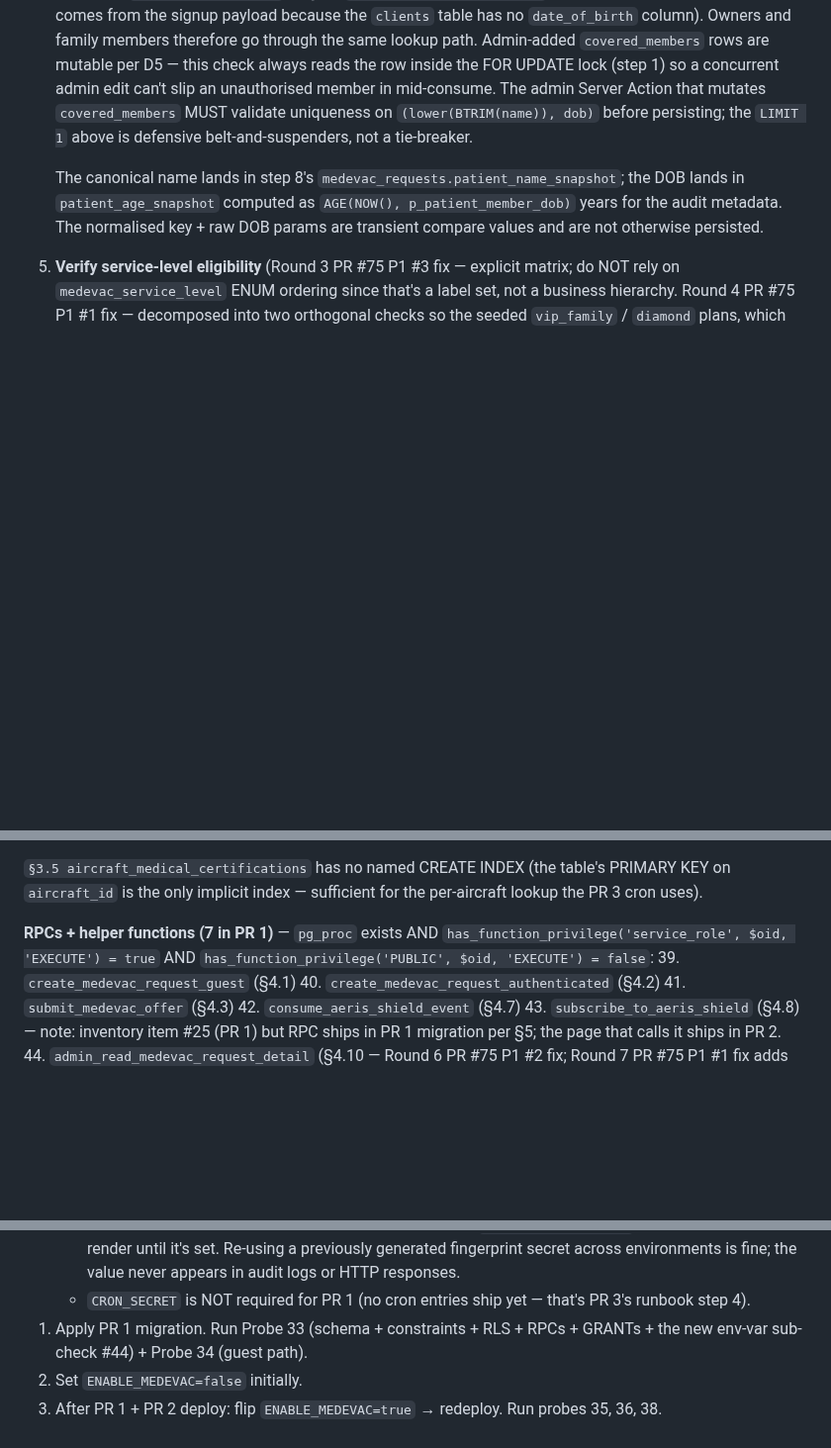
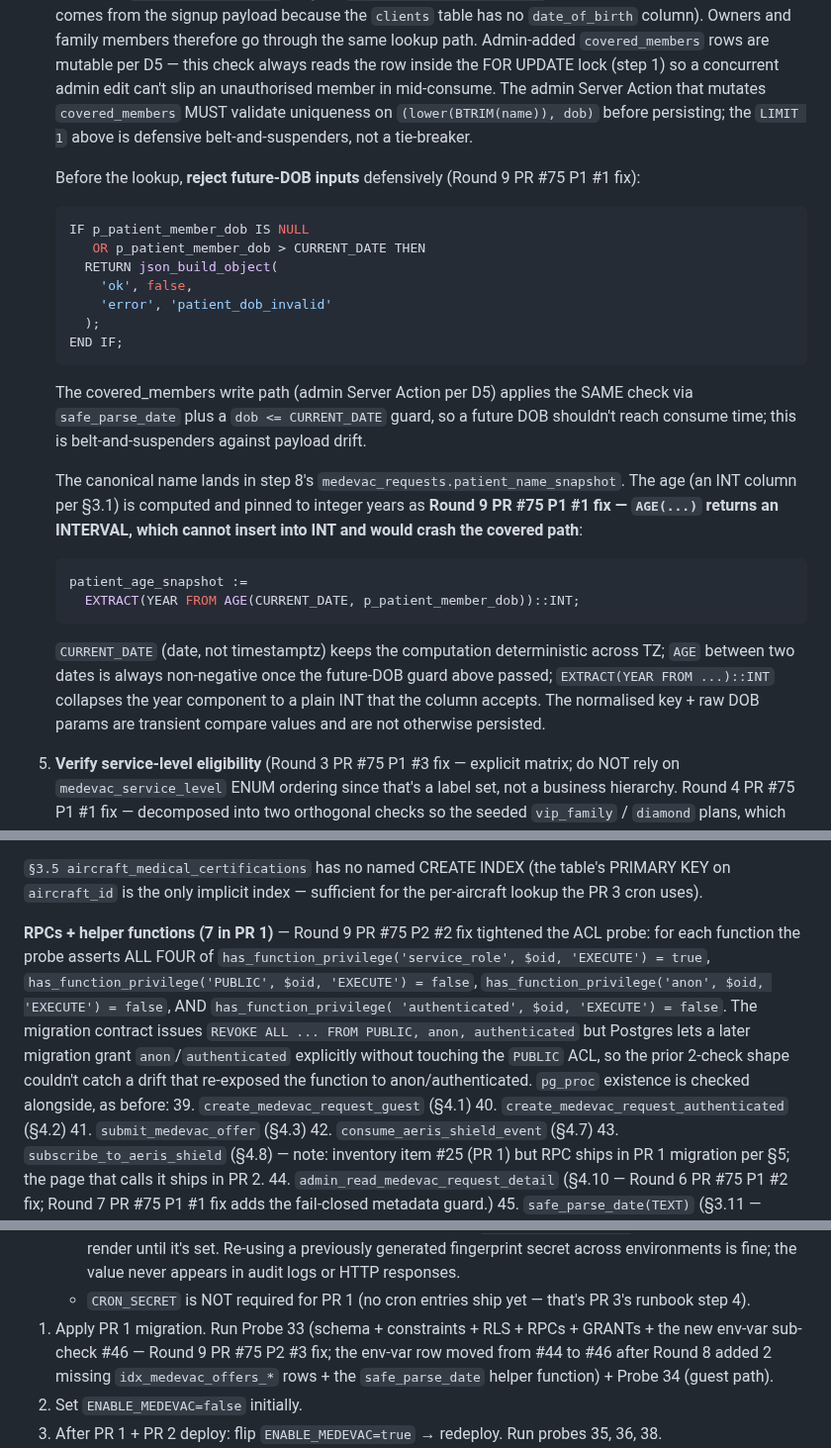
Before and after one commit to alharbib902-del/plan, a Markdown page: aeris/docs/PHASE-12-MEDEVAC-SPEC.md, 3 parts joined by grey strips. Shown at 99% size. Drawn GitHub-style; blank space fills up the shorter version.

Commit message:
Phase 12 spec: Codex round 9 fixes (1 P1 + 2 P2)
P1 fix:
- F1: pinned the `patient_age_snapshot` write to a real INT
  expression in §4.7 step 4 — was `AGE(NOW(),
  p_patient_member_dob)` which returns an INTERVAL and
  cannot insert into the INT column. Now computed as
  `EXTRACT(YEAR FROM AGE(CURRENT_DATE,
  p_patient_member_dob))::INT` (`CURRENT_DATE` for TZ
  determinism, year component cast to plain INT). Added a
  defensive future-DOB guard before the lookup that
  returns `{ok: false, error: 'patient_dob_invalid'}` if
  the DOB is NULL or > CURRENT_DATE, so AGE() always sees
  a non-negative interval; the admin covered_members
  Server Action applies the same guard at write time.

P2 fixes:
- F2: tightened the Probe 33 ACL check from 2 assertions
  (service_role=true, PUBLIC=false) to 4 — adds
  anon=false + authenticated=false for all 7 PR 1
  functions. Postgres lets a later migration grant
  anon/authenticated explicitly without touching the
  PUBLIC ACL, so the prior shape couldn't catch drift
  that re-exposed the function to anon. The migration
  contract already issues `REVOKE ALL ... FROM PUBLIC,
  anon, authenticated`; this is the probe-side mirror.
- F3: §7 runbook step 1 updated to reference Probe 33
  sub-check #46 (was #44) — the env-var row moved during
  Round 8's index + helper-function additions. Comment-
  only fix, but it's the production activation checklist
  so it had to land before any founder ran replay.

Co-Authored-By: Claude Opus 4.7 (1M context) <noreply@anthropic.com>

````diff
--- a/aeris/docs/PHASE-12-MEDEVAC-SPEC.md
+++ b/aeris/docs/PHASE-12-MEDEVAC-SPEC.md
@@ -1138,12 +1138,45 @@ prior writes — see Atomicity note below):
    `LIMIT 1` above is defensive belt-and-suspenders, not a
    tie-breaker.
 
+   Before the lookup, **reject future-DOB inputs**
+   defensively (Round 9 PR #75 P1 #1 fix):
+
+   ```sql
+   IF p_patient_member_dob IS NULL
+      OR p_patient_member_dob > CURRENT_DATE THEN
+     RETURN json_build_object(
+       'ok', false,
+       'error', 'patient_dob_invalid'
+     );
+   END IF;
+   ```
+
+   The covered_members write path (admin Server Action per
+   D5) applies the SAME check via `safe_parse_date` plus a
+   `dob <= CURRENT_DATE` guard, so a future DOB shouldn't
+   reach consume time; this is belt-and-suspenders against
+   payload drift.
+
    The canonical name lands in step 8's
-   `medevac_requests.patient_name_snapshot`; the DOB lands
-   in `patient_age_snapshot` computed as `AGE(NOW(),
-   p_patient_member_dob)` years for the audit metadata. The
-   normalised key + raw DOB params are transient compare
-   values and are not otherwise persisted.
+   `medevac_requests.patient_name_snapshot`. The age (an
+   INT column per §3.1) is computed and pinned to integer
+   years as **Round 9 PR #75 P1 #1 fix — `AGE(...)` returns
+   an INTERVAL, which cannot insert into INT and would
+   crash the covered path**:
+
+   ```sql
+   patient_age_snapshot :=
+     EXTRACT(YEAR FROM AGE(CURRENT_DATE, p_patient_member_dob))::INT;
+   ```
+
+   `CURRENT_DATE` (date, not timestamptz) keeps the
+   computation deterministic across TZ; `AGE` between two
+   dates is always non-negative once the future-DOB guard
+   above passed; `EXTRACT(YEAR FROM ...)::INT` collapses
+   the year component to a plain INT that the column
+   accepts. The normalised key + raw DOB params are
+   transient compare values and are not otherwise
+   persisted.
 
 5. **Verify service-level eligibility** (Round 3 PR #75 P1 #3
    fix — explicit matrix; do NOT rely on `medevac_service_level`
@@ -1737,10 +1770,20 @@ INDEX (the table's PRIMARY KEY on `aircraft_id` is the only
 implicit index — sufficient for the per-aircraft lookup
 the PR 3 cron uses).
 
-**RPCs + helper functions (7 in PR 1)** — `pg_proc` exists
-AND `has_function_privilege('service_role', $oid, 'EXECUTE')
-= true` AND `has_function_privilege('PUBLIC', $oid,
-'EXECUTE') = false`:
+**RPCs + helper functions (7 in PR 1)** — Round 9 PR #75
+P2 #2 fix tightened the ACL probe: for each function the
+probe asserts ALL FOUR of
+`has_function_privilege('service_role', $oid, 'EXECUTE') =
+true`, `has_function_privilege('PUBLIC', $oid, 'EXECUTE')
+= false`, `has_function_privilege('anon', $oid,
+'EXECUTE') = false`, AND `has_function_privilege(
+'authenticated', $oid, 'EXECUTE') = false`. The migration
+contract issues `REVOKE ALL ... FROM PUBLIC, anon,
+authenticated` but Postgres lets a later migration grant
+`anon`/`authenticated` explicitly without touching the
+`PUBLIC` ACL, so the prior 2-check shape couldn't catch a
+drift that re-exposed the function to anon/authenticated.
+`pg_proc` existence is checked alongside, as before:
 39. `create_medevac_request_guest`         (§4.1)
 40. `create_medevac_request_authenticated` (§4.2)
 41. `submit_medevac_offer`                  (§4.3)
@@ -1880,7 +1923,10 @@ appears in `skip_reasons['no_certification']`.
      entries ship yet — that's PR 3's runbook step 4).
 1. Apply PR 1 migration. Run Probe 33 (schema +
    constraints + RLS + RPCs + GRANTs + the new env-var
-   sub-check #44) + Probe 34 (guest path).
+   sub-check #46 — Round 9 PR #75 P2 #3 fix; the env-var
+   row moved from #44 to #46 after Round 8 added 2 missing
+   `idx_medevac_offers_*` rows + the `safe_parse_date`
+   helper function) + Probe 34 (guest path).
 2. Set `ENABLE_MEDEVAC=false` initially.
 3. After PR 1 + PR 2 deploy: flip `ENABLE_MEDEVAC=true` →
    redeploy. Run probes 35, 36, 38.
````
